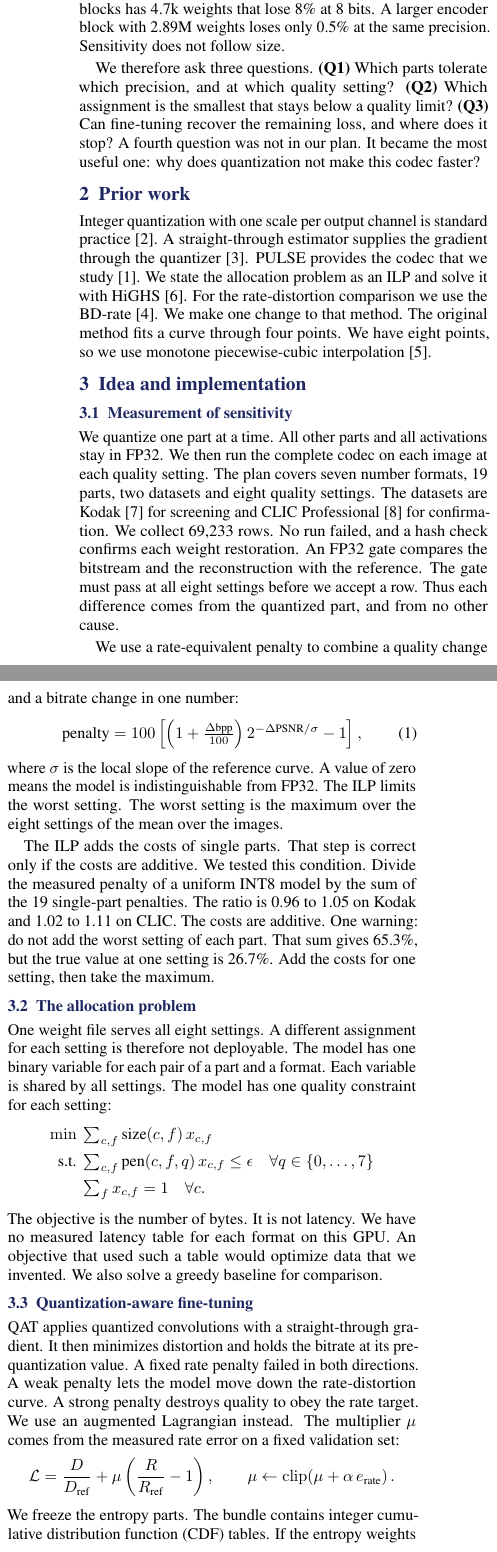
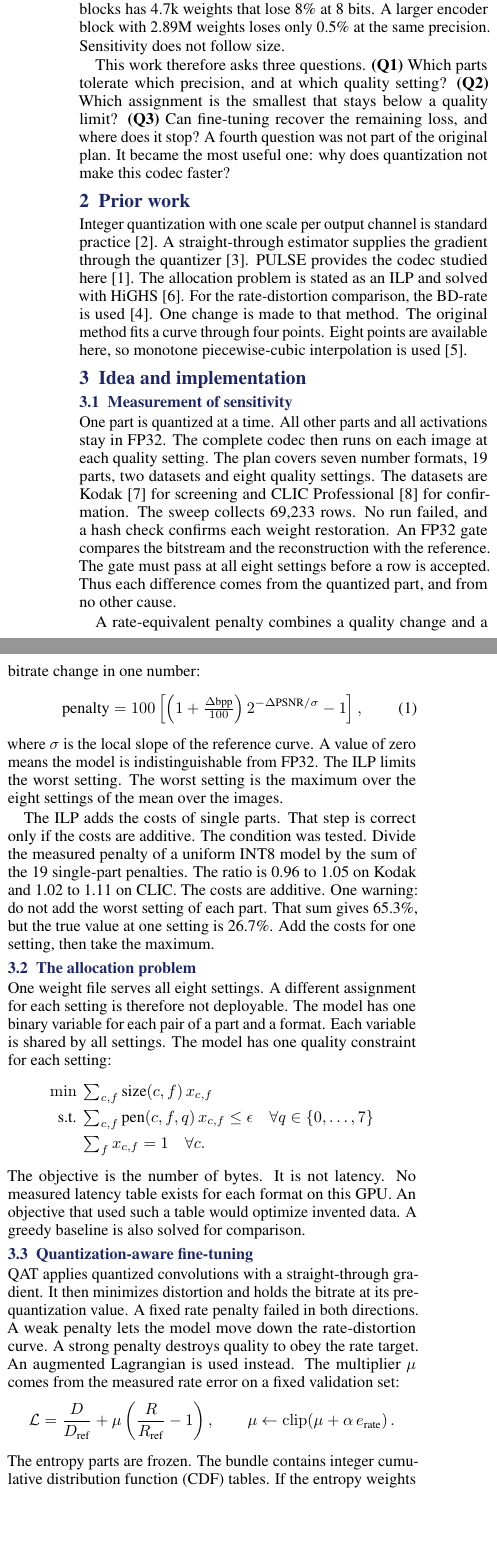
Before and after one commit to harshith0518/CS6886-PULSE-Quantization, a LaTeX document (submission/report.tex): two parts of the columns of page 1 of 2, joined at a grey line, cut so that both start at the same text, the shorter picture padded with empty space. Compiled offline with pdfLaTeX.

Commit message:
voice: single author throughout. No first person plural, no team references.
The report, deck, supplement and README now use impersonal constructions instead of the first person plural, which is the standard academic form for a single-author paper: 'this work measures', 'the sweep collects', 'no speed claim is made'. The title becomes 'Which Bits Can Be Dropped?' and the author line lists one name.

Report recompiled and still exactly 2 pages; the rewrites lengthened sentences, so the line spacing and title spacing were tightened to keep the cap. Deck still 10 slides, supplement still 5 pages. A first-person audit across all deliverable sources returns zero matches.

```diff
--- a/submission/report.tex
+++ b/submission/report.tex
@@ -18,13 +18,13 @@
 
 \definecolor{navy}{HTML}{1E2761}
 
-\titlespacing*{\section}{0pt}{5pt}{2pt}
-\titlespacing*{\subsection}{0pt}{4pt}{1pt}
-\setlength{\parskip}{2pt}
+\titlespacing*{\section}{0pt}{4pt}{1pt}
+\titlespacing*{\subsection}{0pt}{3pt}{0pt}
+\setlength{\parskip}{1pt}
 \setlength{\abovedisplayskip}{3pt}
 \setlength{\belowdisplayskip}{3pt}
 \setlist[itemize]{topsep=1pt,itemsep=0pt,leftmargin=12pt,parsep=0pt}
-\renewcommand{\baselinestretch}{0.97}
+\renewcommand{\baselinestretch}{0.93}
 
 \titleformat{\section}{\normalfont\bfseries\color{navy}\large}{\thesection}{0.5em}{}
 \titleformat{\subsection}{\normalfont\bfseries\color{navy}\normalsize}{\thesubsection}{0.5em}{}
@@ -75,34 +75,34 @@ parameters. The entropy model is only 9.4\%, but it takes 73\% of the decode tim
 and one of its blocks has 4.7k weights that lose 8\% at 8 bits. A larger encoder block with 2.89M
 weights loses only 0.5\% at the same precision. Sensitivity does not follow size.
 
-We therefore ask three questions.
+This work therefore asks three questions.
 \textbf{(Q1)} Which parts tolerate which precision, and at which quality setting?
 \textbf{(Q2)} Which assignment is the smallest that stays below a quality limit?
 \textbf{(Q3)} Can fine-tuning recover the remaining loss, and where does it stop?
-A fourth question was not in our plan. It became the most useful one: why does quantization not make
+A fourth question was not part of the original plan. It became the most useful one: why does quantization not make
 this codec faster?
 
 \section{Prior work}
 Integer quantization with one scale per output channel is standard practice~\cite{jacob}. A
 straight-through estimator supplies the gradient through the quantizer~\cite{bengio}. PULSE provides the
-codec that we study~\cite{pulse}. We state the allocation problem as an ILP and solve it with
+codec studied here~\cite{pulse}. The allocation problem is stated as an ILP and solved with
 HiGHS~\cite{highs}.
-For the rate-distortion comparison we use the BD-rate~\cite{bjontegaard}. We make one change to that
-method. The original method fits a curve through four points. We have eight points, so we use monotone
-piecewise-cubic interpolation~\cite{pchip}.
+For the rate-distortion comparison, the BD-rate is used~\cite{bjontegaard}. One change is made to that
+method. The original method fits a curve through four points. Eight points are available here, so
+monotone piecewise-cubic interpolation is used~\cite{pchip}.
 
 \section{Idea and implementation}
 \subsection{Measurement of sensitivity}
-We quantize one part at a time. All other parts and all activations stay in FP32. We then run the
-complete codec on each image at each quality setting.
+One part is quantized at a time. All other parts and all activations stay in FP32. The complete codec
+then runs on each image at each quality setting.
 The plan covers seven number formats, 19 parts, two datasets and eight quality settings. The datasets
-are Kodak~\cite{kodak} for screening and CLIC Professional~\cite{clic} for confirmation. We collect
+are Kodak~\cite{kodak} for screening and CLIC Professional~\cite{clic} for confirmation. The sweep collects
 69,233 rows. No run failed, and a hash check confirms each weight restoration.
 An FP32 gate compares the bitstream and the reconstruction with the reference. The gate must pass at
-all eight settings before we accept a row. Thus each difference comes from the quantized part, and from
+all eight settings before a row is accepted. Thus each difference comes from the quantized part, and from
 no other cause.
 
-We use a rate-equivalent penalty to combine a quality change and a bitrate change in one number:
+A rate-equivalent penalty combines a quality change and a bitrate change in one number:
 \begin{equation}
 \text{penalty}=100\left[\left(1+\tfrac{\Delta\text{bpp}}{100}\right)2^{-\Delta\text{PSNR}/\sigma}-1\right],
 \end{equation}
@@ -110,8 +110,7 @@ where $\sigma$ is the local slope of the reference curve. A value of zero means
 indistinguishable from FP32. The ILP limits the worst setting. The worst setting is the maximum over
 the eight settings of the mean over the images.
 
-The ILP adds the costs of single parts. That step is correct only if the costs are additive. We tested
-this condition. Divide the measured penalty of a uniform INT8 model by the sum of the 19 single-part
+The ILP adds the costs of single parts. That step is correct only if the costs are additive. The condition was tested. Divide the measured penalty of a uniform INT8 model by the sum of the 19 single-part
 penalties. The ratio is 0.96 to 1.05 on Kodak and 1.02 to 1.11 on CLIC. The costs are additive.
 One warning: do not add the worst setting of each part. That sum gives 65.3\%, but the true value at one
 setting is 26.7\%. Add the costs for one setting, then take the maximum.
@@ -127,20 +126,20 @@ shared by all settings. The model has one quality constraint for each setting:
 &\textstyle\sum_{f} x_{c,f}=1 \quad \forall c .
 \end{aligned}
 \end{equation*}
-The objective is the number of bytes. It is not latency. We have no measured latency table for each
-format on this GPU. An objective that used such a table would optimize data that we invented.
-We also solve a greedy baseline for comparison.
+The objective is the number of bytes. It is not latency. No measured latency table exists for each
+format on this GPU. An objective that used such a table would optimize invented data.
+A greedy baseline is also solved for comparison.
 
 \subsection{Quantization-aware fine-tuning}
 QAT applies quantized convolutions with a straight-through gradient. It then minimizes distortion and
 holds the bitrate at its pre-quantization value.
 A fixed rate penalty failed in both directions. A weak penalty lets the model move down the
-rate-distortion curve. A strong penalty destroys quality to obey the rate target. We use an augmented
-Lagrangian instead. The multiplier $\mu$ comes from the measured rate error on a fixed validation set:
+rate-distortion curve. A strong penalty destroys quality to obey the rate target. An augmented
+Lagrangian is used instead. The multiplier $\mu$ comes from the measured rate error on a fixed validation set:
 \begin{equation*}
 \mathcal{L}=\frac{D}{D_{\text{ref}}}+\mu\left(\frac{R}{R_{\text{ref}}}-1\right),\qquad
 \mu\leftarrow\mathrm{clip}\!\left(\mu+\alpha\,e_{\text{rate}}\right).
 \end{equation*}
-We freeze the entropy parts. The bundle contains integer cumulative distribution function (CDF) tables.
+The entropy parts are frozen. The bundle contains integer cumulative distribution function (CDF) tables.
 If the entropy weights move, those tables no longer describe the weights, and the encoder and the
 decoder disagree.
```
Also changed, not shown: RUNBOOK.md (+2 -2 lines), README.md, submission/PULSE-quantization-deck.pdf, submission/README.md, submission/report.pdf, submission/supplementary-notes.pdf, submission/report.tex (34 more changed lines), 4 other files.
